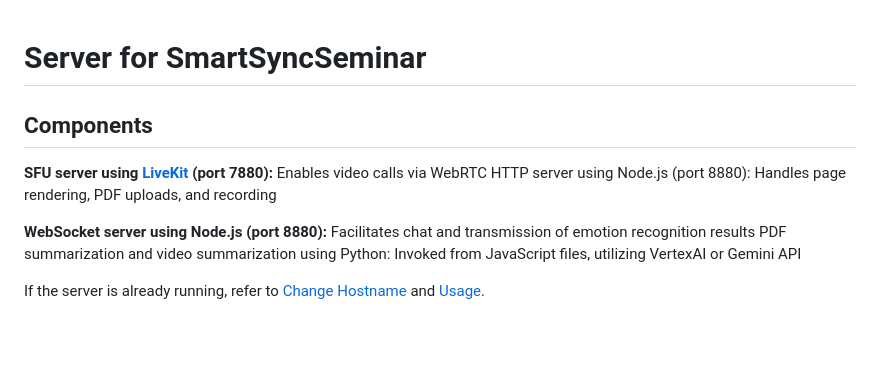
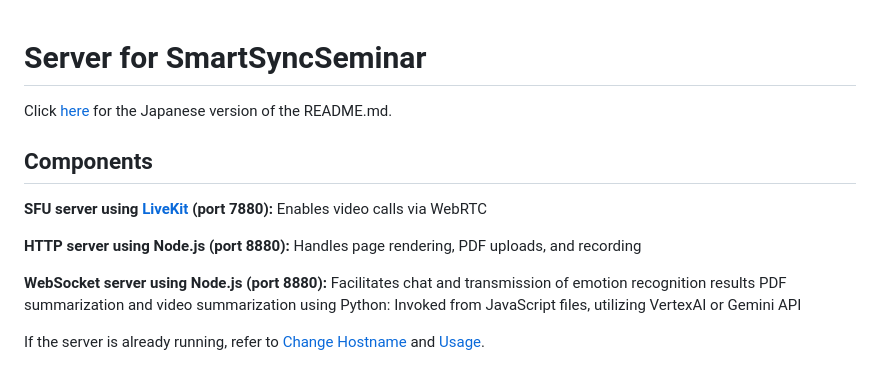
Before and after one commit to hotekagi/solutionChallenge09, a Markdown page: new/README.md, the part around the change. GitHub-like rendering; blank space fills up the shorter version.

Commit message:
slightly improved README.md

```diff
--- a/new/README.md
+++ b/new/README.md
@@ -1,10 +1,14 @@
 # Server for SmartSyncSeminar
+
+Click [here](README_JP.md) for the Japanese version of the README.md.
 
 ## Components
 
 **SFU server using [LiveKit](https://livekit.io/) (port 7880):**
 Enables video calls via WebRTC
-HTTP server using Node.js (port 8880): Handles page rendering, PDF uploads, and recording
+
+**HTTP server using Node.js (port 8880):**
+Handles page rendering, PDF uploads, and recording
 
 **WebSocket server using Node.js (port 8880):**
 Facilitates chat and transmission of emotion recognition results
```
